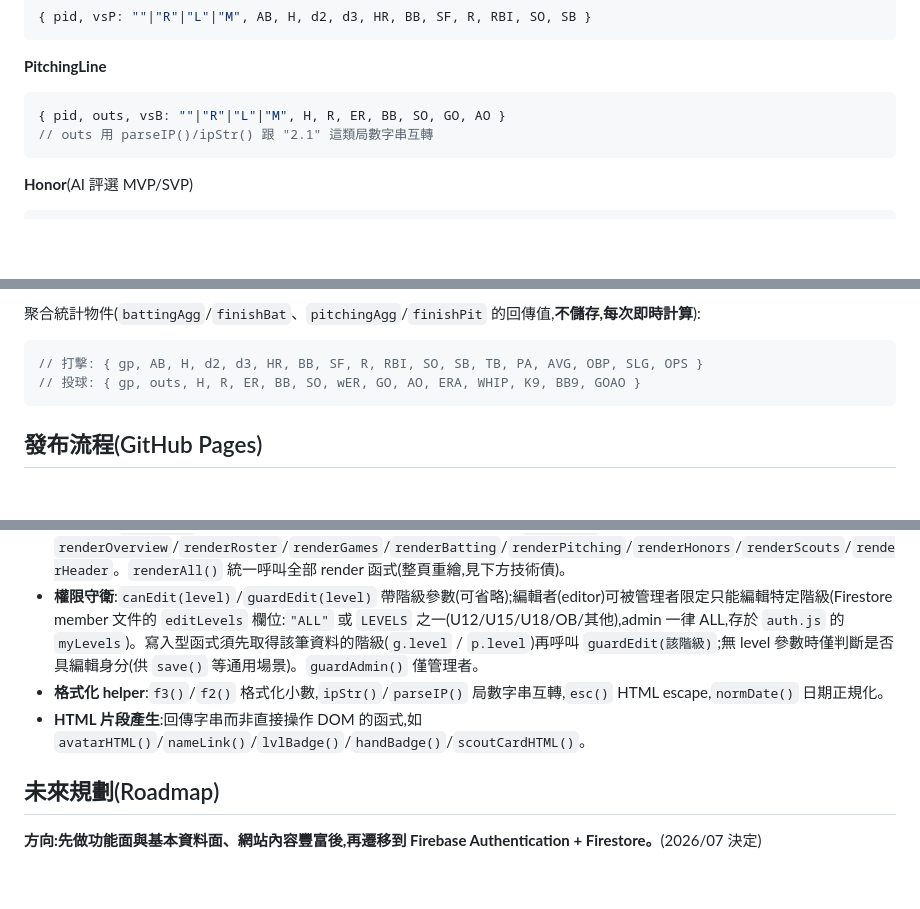
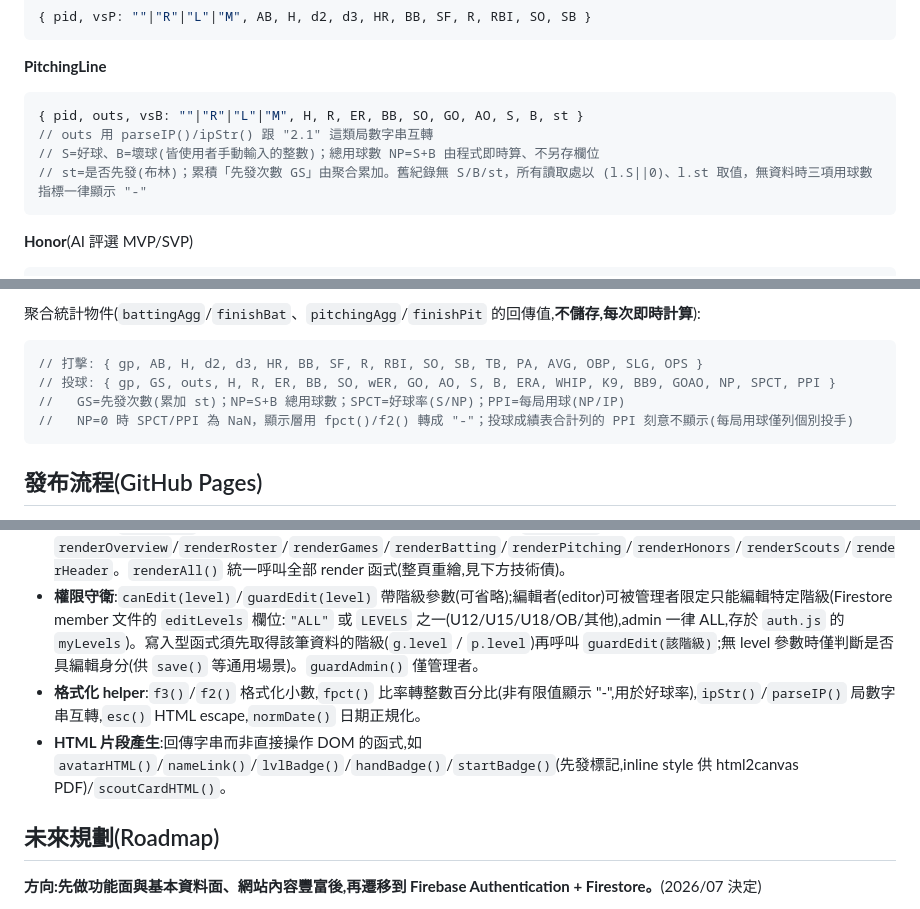
Before and after one commit to d8641343-coder/baseball-stats, a Markdown page: CLAUDE.md, 3 parts joined by grey strips. Rendered like a GitHub page; blank space fills up the shorter version.

Commit message:
docs: CLAUDE.md 補記投球先發(st/GS)與用球數(S/B/NP/SPCT/PPI)欄位
- PitchingLine 新增 S、B、st 說明與相容性取值原則
- 聚合統計物件補 GS/NP/SPCT/PPI 與合計列 PPI 不顯示的設計
- 補 fpct()、startBadge() 至 helper 清單

Co-Authored-By: Claude Opus 4.8 <noreply@anthropic.com>

````diff
--- a/CLAUDE.md
+++ b/CLAUDE.md
@@ -67,8 +67,10 @@ firestore.rules       Firestore 安全規則備份(實際生效版本在 Firebas
 
 **PitchingLine**
 ```js
-{ pid, outs, vsB: ""|"R"|"L"|"M", H, R, ER, BB, SO, GO, AO }
+{ pid, outs, vsB: ""|"R"|"L"|"M", H, R, ER, BB, SO, GO, AO, S, B, st }
 // outs 用 parseIP()/ipStr() 跟 "2.1" 這類局數字串互轉
+// S=好球、B=壞球(皆使用者手動輸入的整數)；總用球數 NP=S+B 由程式即時算、不另存欄位
+// st=是否先發(布林)；累積「先發次數 GS」由聚合累加。舊紀錄無 S/B/st，所有讀取處以 (l.S||0)、l.st 取值，無資料時三項用球數指標一律顯示 "-"
 ```
 
 **Honor**(AI 評選 MVP/SVP)
@@ -94,7 +96,9 @@ firestore.rules       Firestore 安全規則備份(實際生效版本在 Firebas
 聚合統計物件(`battingAgg`/`finishBat`、`pitchingAgg`/`finishPit` 的回傳值,**不儲存,每次即時計算**):
 ```js
 // 打擊: { gp, AB, H, d2, d3, HR, BB, SF, R, RBI, SO, SB, TB, PA, AVG, OBP, SLG, OPS }
-// 投球: { gp, outs, H, R, ER, BB, SO, wER, GO, AO, ERA, WHIP, K9, BB9, GOAO }
+// 投球: { gp, GS, outs, H, R, ER, BB, SO, wER, GO, AO, S, B, ERA, WHIP, K9, BB9, GOAO, NP, SPCT, PPI }
+//   GS=先發次數(累加 st)；NP=S+B 總用球數；SPCT=好球率(S/NP)；PPI=每局用球(NP/IP)
+//   NP=0 時 SPCT/PPI 為 NaN，顯示層用 fpct()/f2() 轉成 "-"；投球成績表合計列的 PPI 刻意不顯示(每局用球僅列個別投手)
 ```
 
 ## 發布流程(GitHub Pages)
@@ -128,8 +132,8 @@ firestore.rules       Firestore 安全規則備份(實際生效版本在 Firebas
   - `xxxSplitAgg(games, pid)` — 單一球員的左右投/打拆分統計
 - **渲染函式**:`renderX()` 對應同名 section/區塊,無回傳值,直接操作 DOM(`innerHTML`),例如 `renderOverview`/`renderRoster`/`renderGames`/`renderBatting`/`renderPitching`/`renderHonors`/`renderScouts`/`renderHeader`。`renderAll()` 統一呼叫全部 render 函式(整頁重繪,見下方技術債)。
 - **權限守衛**:`canEdit(level)`/`guardEdit(level)` 帶階級參數(可省略);編輯者(editor)可被管理者限定只能編輯特定階級(Firestore member 文件的 `editLevels` 欄位:`"ALL"` 或 `LEVELS` 之一(U12/U15/U18/OB/其他),admin 一律 ALL,存於 `auth.js` 的 `myLevels`)。寫入型函式須先取得該筆資料的階級(`g.level` / `p.level`)再呼叫 `guardEdit(該階級)`;無 level 參數時僅判斷是否具編輯身分(供 `save()` 等通用場景)。`guardAdmin()` 僅管理者。
-- **格式化 helper**:`f3()`/`f2()` 格式化小數,`ipStr()`/`parseIP()` 局數字串互轉,`esc()` HTML escape,`normDate()` 日期正規化。
-- **HTML 片段產生**:回傳字串而非直接操作 DOM 的函式,如 `avatarHTML()`/`nameLink()`/`lvlBadge()`/`handBadge()`/`scoutCardHTML()`。
+- **格式化 helper**:`f3()`/`f2()` 格式化小數,`fpct()` 比率轉整數百分比(非有限值顯示 "-",用於好球率),`ipStr()`/`parseIP()` 局數字串互轉,`esc()` HTML escape,`normDate()` 日期正規化。
+- **HTML 片段產生**:回傳字串而非直接操作 DOM 的函式,如 `avatarHTML()`/`nameLink()`/`lvlBadge()`/`handBadge()`/`startBadge()`(先發標記,inline style 供 html2canvas PDF)/`scoutCardHTML()`。
 
 ## 未來規劃(Roadmap)
 
````
